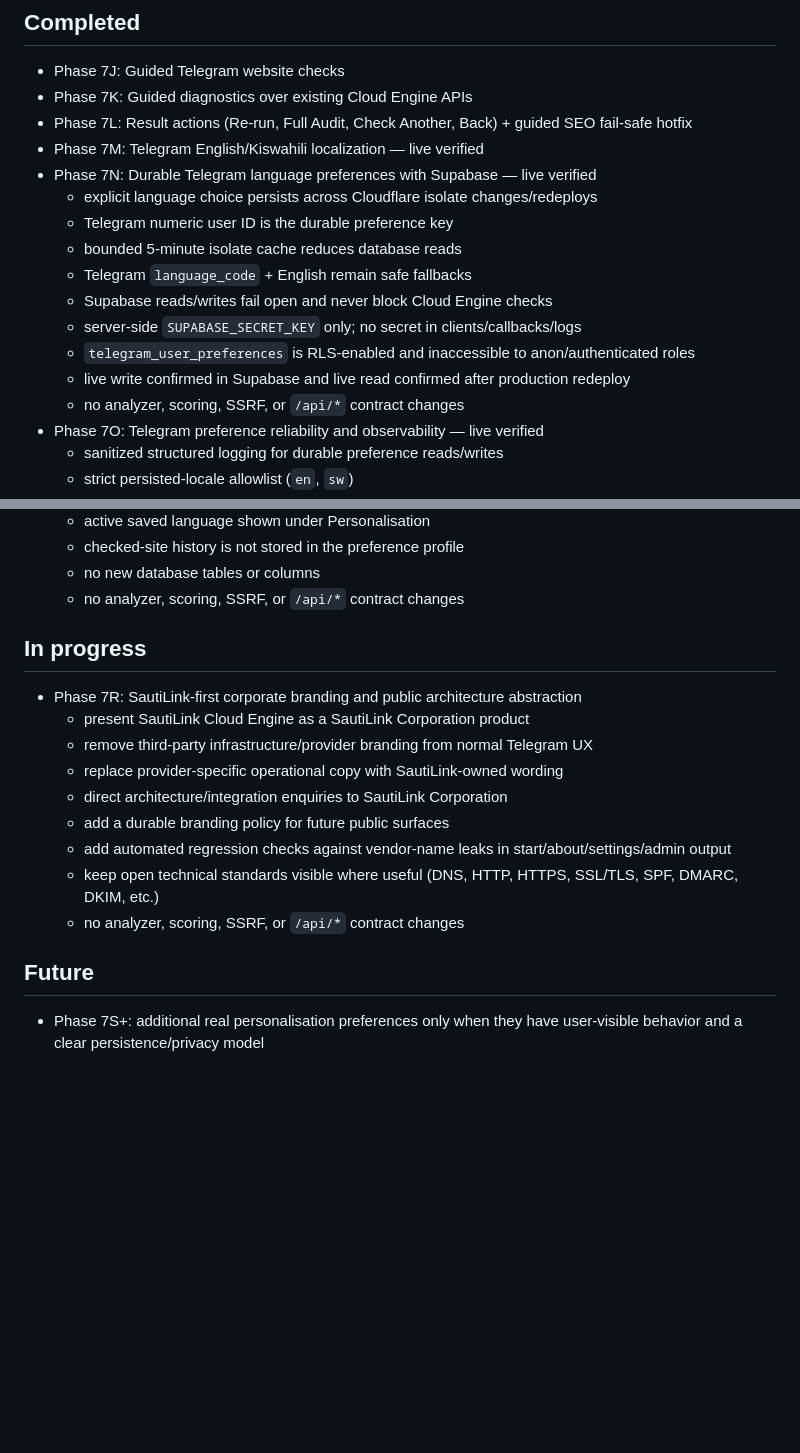
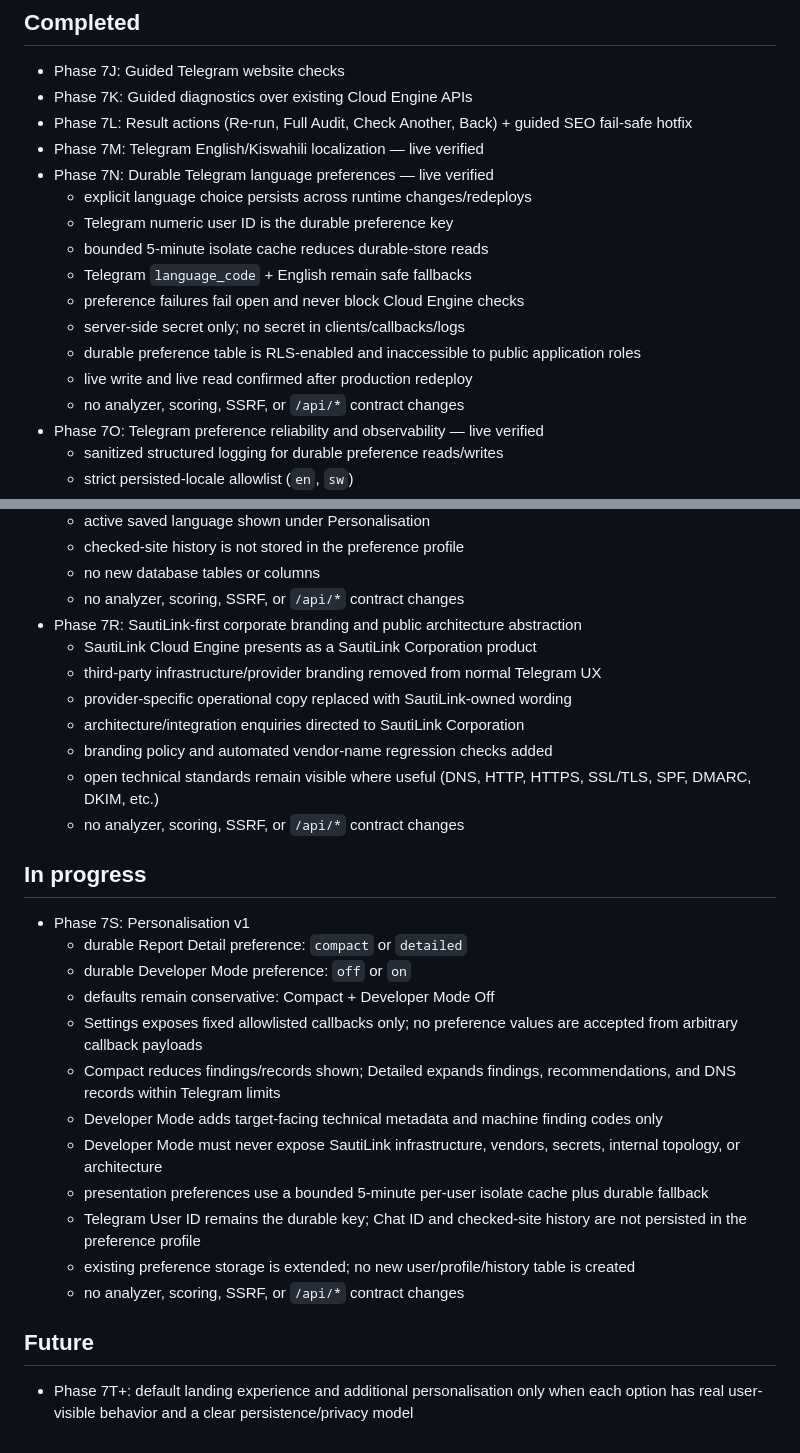
Before and after one commit to sautilink/sautilink-cloud-engine, a Markdown page: docs/ROADMAP.md, 2 parts joined by grey strips. GitHub-like rendering; blank space fills up the shorter version.

Commit message:
Phase 7S: document Personalisation v1 roadmap

```diff
--- a/docs/ROADMAP.md
+++ b/docs/ROADMAP.md
@@ -5,15 +5,15 @@
 - Phase 7K: Guided diagnostics over existing Cloud Engine APIs
 - Phase 7L: Result actions (Re-run, Full Audit, Check Another, Back) + guided SEO fail-safe hotfix
 - Phase 7M: Telegram English/Kiswahili localization — live verified
-- Phase 7N: Durable Telegram language preferences with Supabase — live verified
-  - explicit language choice persists across Cloudflare isolate changes/redeploys
+- Phase 7N: Durable Telegram language preferences — live verified
+  - explicit language choice persists across runtime changes/redeploys
   - Telegram numeric user ID is the durable preference key
-  - bounded 5-minute isolate cache reduces database reads
+  - bounded 5-minute isolate cache reduces durable-store reads
   - Telegram `language_code` + English remain safe fallbacks
-  - Supabase reads/writes fail open and never block Cloud Engine checks
-  - server-side `SUPABASE_SECRET_KEY` only; no secret in clients/callbacks/logs
-  - `telegram_user_preferences` is RLS-enabled and inaccessible to anon/authenticated roles
-  - live write confirmed in Supabase and live read confirmed after production redeploy
+  - preference failures fail open and never block Cloud Engine checks
+  - server-side secret only; no secret in clients/callbacks/logs
+  - durable preference table is RLS-enabled and inaccessible to public application roles
+  - live write and live read confirmed after production redeploy
   - no analyzer, scoring, SSRF, or `/api/*` contract changes
 - Phase 7O: Telegram preference reliability and observability — live verified
   - sanitized structured logging for durable preference reads/writes
@@ -36,17 +36,28 @@
   - checked-site history is not stored in the preference profile
   - no new database tables or columns
   - no analyzer, scoring, SSRF, or `/api/*` contract changes
+- Phase 7R: SautiLink-first corporate branding and public architecture abstraction
+  - SautiLink Cloud Engine presents as a SautiLink Corporation product
+  - third-party infrastructure/provider branding removed from normal Telegram UX
+  - provider-specific operational copy replaced with SautiLink-owned wording
+  - architecture/integration enquiries directed to SautiLink Corporation
+  - branding policy and automated vendor-name regression checks added
+  - open technical standards remain visible where useful (DNS, HTTP, HTTPS, SSL/TLS, SPF, DMARC, DKIM, etc.)
+  - no analyzer, scoring, SSRF, or `/api/*` contract changes
 
 ## In progress
-- Phase 7R: SautiLink-first corporate branding and public architecture abstraction
-  - present SautiLink Cloud Engine as a SautiLink Corporation product
-  - remove third-party infrastructure/provider branding from normal Telegram UX
-  - replace provider-specific operational copy with SautiLink-owned wording
-  - direct architecture/integration enquiries to SautiLink Corporation
-  - add a durable branding policy for future public surfaces
-  - add automated regression checks against vendor-name leaks in start/about/settings/admin output
-  - keep open technical standards visible where useful (DNS, HTTP, HTTPS, SSL/TLS, SPF, DMARC, DKIM, etc.)
+- Phase 7S: Personalisation v1
+  - durable Report Detail preference: `compact` or `detailed`
+  - durable Developer Mode preference: `off` or `on`
+  - defaults remain conservative: Compact + Developer Mode Off
+  - Settings exposes fixed allowlisted callbacks only; no preference values are accepted from arbitrary callback payloads
+  - Compact reduces findings/records shown; Detailed expands findings, recommendations, and DNS records within Telegram limits
+  - Developer Mode adds target-facing technical metadata and machine finding codes only
+  - Developer Mode must never expose SautiLink infrastructure, vendors, secrets, internal topology, or architecture
+  - presentation preferences use a bounded 5-minute per-user isolate cache plus durable fallback
+  - Telegram User ID remains the durable key; Chat ID and checked-site history are not persisted in the preference profile
+  - existing preference storage is extended; no new user/profile/history table is created
   - no analyzer, scoring, SSRF, or `/api/*` contract changes
 
 ## Future
-- Phase 7S+: additional real personalisation preferences only when they have user-visible behavior and a clear persistence/privacy model
+- Phase 7T+: default landing experience and additional personalisation only when each option has real user-visible behavior and a clear persistence/privacy model
```
